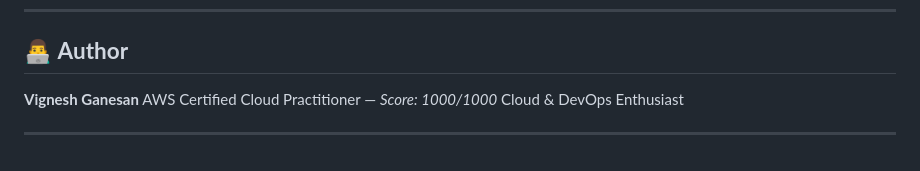
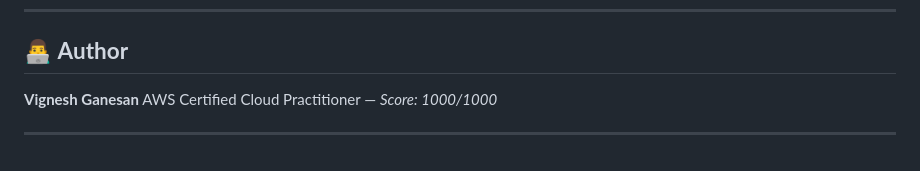
Before and after one commit to vigneshganesan-git/aws-cloud-practitioner-portfolio, a Markdown page: project-1-web-hosting-on-ec2/README.md, the part around the change. Rendered like a GitHub page.

```diff
--- a/project-1-web-hosting-on-ec2/README.md
+++ b/project-1-web-hosting-on-ec2/README.md
@@ -143,6 +143,6 @@ You are free to use this project for learning and portfolio purposes.
 
 **Vignesh Ganesan**
 AWS Certified Cloud Practitioner — *Score: 1000/1000*
-Cloud & DevOps Enthusiast
+
 
 ---
```
